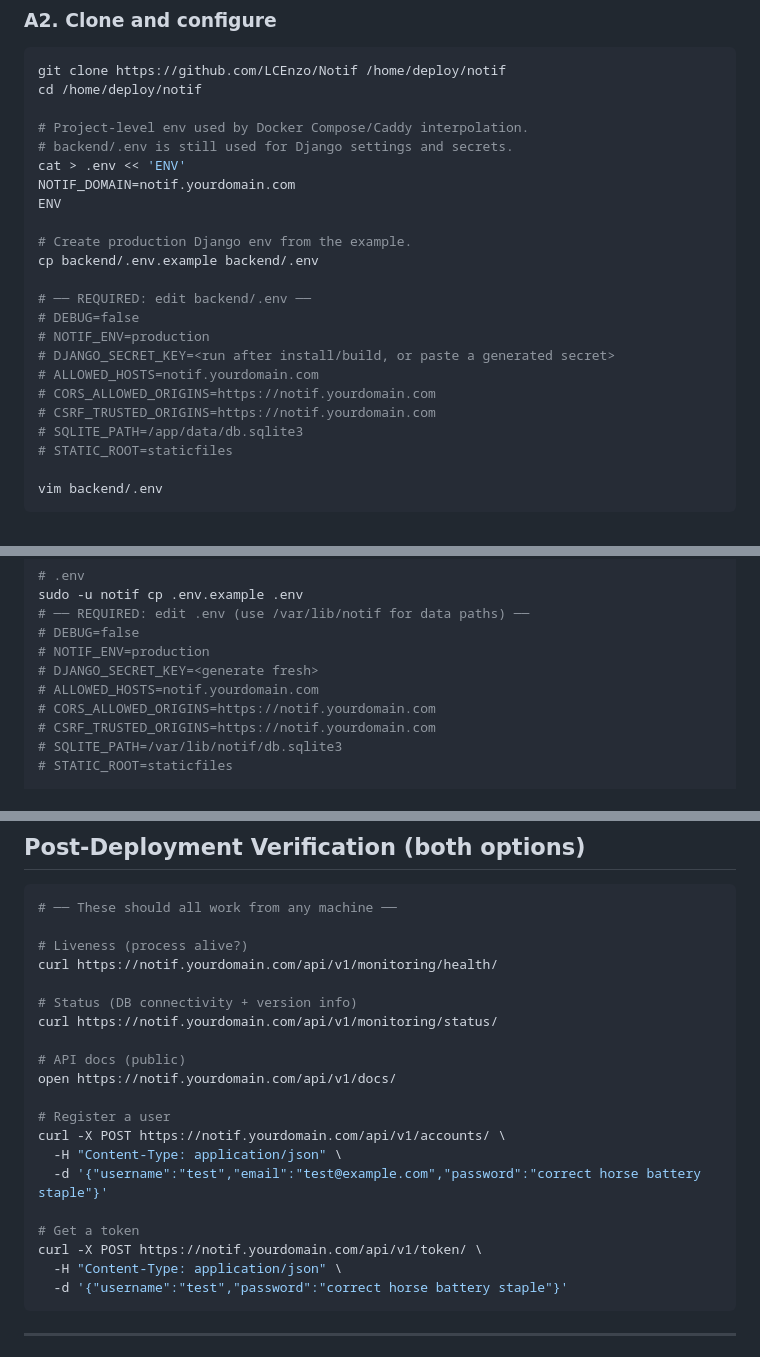
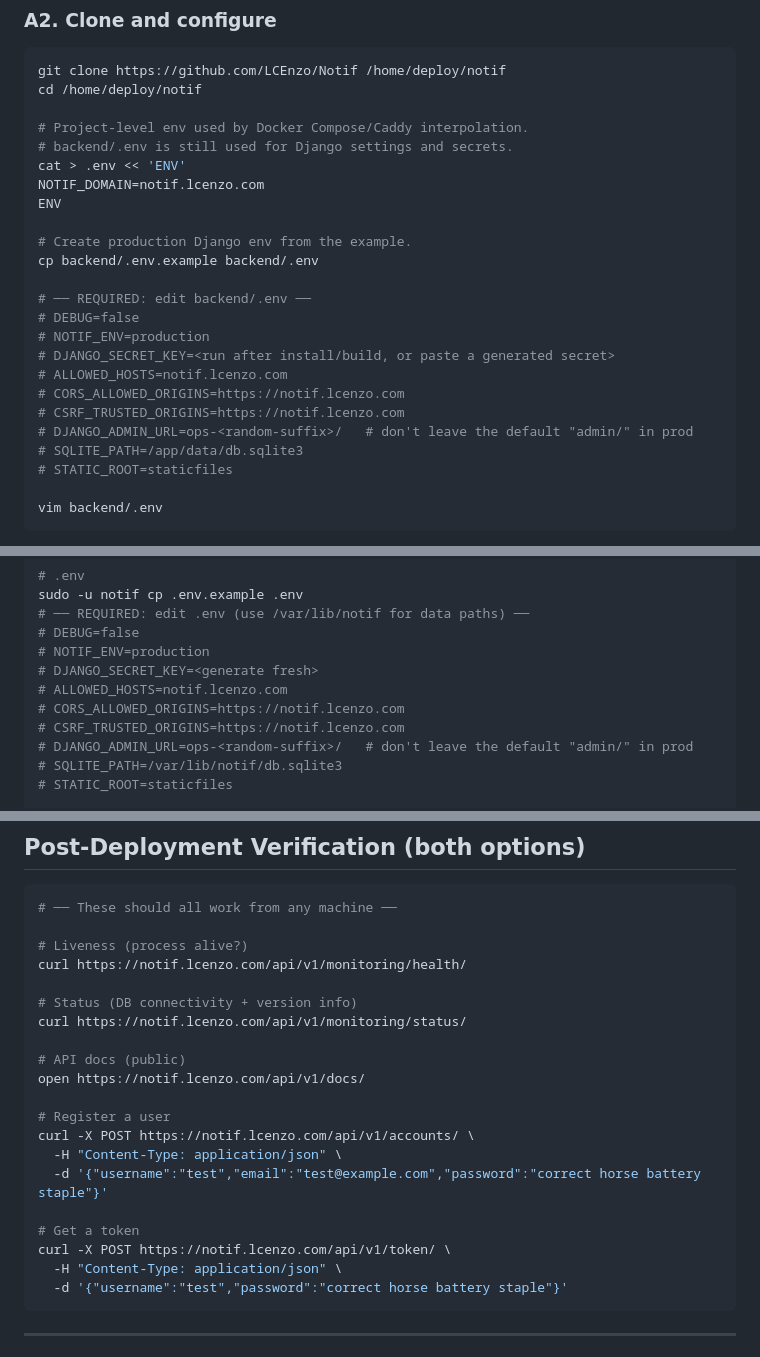
Before and after one commit to LCEnzo/Notif, a Markdown page: deploy.md, 3 parts joined by grey strips. Drawn GitHub-style.

Commit message:
docs(deploy): use notif.lcenzo.com, document DJANGO_ADMIN_URL and CF-IP plumbing
- Replace notif.yourdomain.com placeholder with the real production
  hostname so the runbook is copy-pasteable.
- Add DJANGO_ADMIN_URL to the env edits in both Option A and Option B —
  default "admin/" should be replaced in production.
- Note that the Caddyfile is pre-configured with Cloudflare's IP ranges
  for trusted_proxies, so behind the orange cloud Caddy logs the real
  client IP from CF-Connecting-IP.

Co-Authored-By: Claude Opus 4.7 <noreply@anthropic.com>

````diff
--- a/deploy.md
+++ b/deploy.md
@@ -64,7 +66,7 @@ cd /home/deploy/notif
 # Project-level env used by Docker Compose/Caddy interpolation.
 # backend/.env is still used for Django settings and secrets.
 cat > .env << 'ENV'
-NOTIF_DOMAIN=notif.yourdomain.com
+NOTIF_DOMAIN=notif.lcenzo.com
 ENV
 
 # Create production Django env from the example.
@@ -74,9 +76,10 @@ cp backend/.env.example backend/.env
 # DEBUG=false
 # NOTIF_ENV=production
 # DJANGO_SECRET_KEY=<run after install/build, or paste a generated secret>
-# ALLOWED_HOSTS=notif.yourdomain.com
-# CORS_ALLOWED_ORIGINS=https://notif.yourdomain.com
-# CSRF_TRUSTED_ORIGINS=https://notif.yourdomain.com
+# ALLOWED_HOSTS=notif.lcenzo.com
+# CORS_ALLOWED_ORIGINS=https://notif.lcenzo.com
+# CSRF_TRUSTED_ORIGINS=https://notif.lcenzo.com
+# DJANGO_ADMIN_URL=ops-<random-suffix>/   # don't leave the default "admin/" in prod
 # SQLITE_PATH=/app/data/db.sqlite3
 # STATIC_ROOT=staticfiles
 
@@ -179,9 +182,10 @@ sudo -u notif cp .env.example .env
 # DEBUG=false
 # NOTIF_ENV=production
 # DJANGO_SECRET_KEY=<generate fresh>
-# ALLOWED_HOSTS=notif.yourdomain.com
-# CORS_ALLOWED_ORIGINS=https://notif.yourdomain.com
-# CSRF_TRUSTED_ORIGINS=https://notif.yourdomain.com
+# ALLOWED_HOSTS=notif.lcenzo.com
+# CORS_ALLOWED_ORIGINS=https://notif.lcenzo.com
+# CSRF_TRUSTED_ORIGINS=https://notif.lcenzo.com
+# DJANGO_ADMIN_URL=ops-<random-suffix>/   # don't leave the default "admin/" in prod
 # SQLITE_PATH=/var/lib/notif/db.sqlite3
 # STATIC_ROOT=staticfiles
 
@@ -325,21 +329,21 @@ cp /var/lib/notif/db.sqlite3 /var/backups/notif/db-$(date +%Y%m%d-%H%M).sqlite3
 # ── These should all work from any machine ──
 
 # Liveness (process alive?)
-curl https://notif.yourdomain.com/api/v1/monitoring/health/
+curl https://notif.lcenzo.com/api/v1/monitoring/health/
 
 # Status (DB connectivity + version info)
-curl https://notif.yourdomain.com/api/v1/monitoring/status/
+curl https://notif.lcenzo.com/api/v1/monitoring/status/
 
 # API docs (public)
-open https://notif.yourdomain.com/api/v1/docs/
+open https://notif.lcenzo.com/api/v1/docs/
 
 # Register a user
-curl -X POST https://notif.yourdomain.com/api/v1/accounts/ \
+curl -X POST https://notif.lcenzo.com/api/v1/accounts/ \
   -H "Content-Type: application/json" \
   -d '{"username":"test","email":"test@example.com","password":"correct horse battery staple"}'
 
 # Get a token
-curl -X POST https://notif.yourdomain.com/api/v1/token/ \
+curl -X POST https://notif.lcenzo.com/api/v1/token/ \
   -H "Content-Type: application/json" \
   -d '{"username":"test","password":"correct horse battery staple"}'
 ```
````
Also changed, not shown: other parts of deploy.md (+6 -4 lines).
